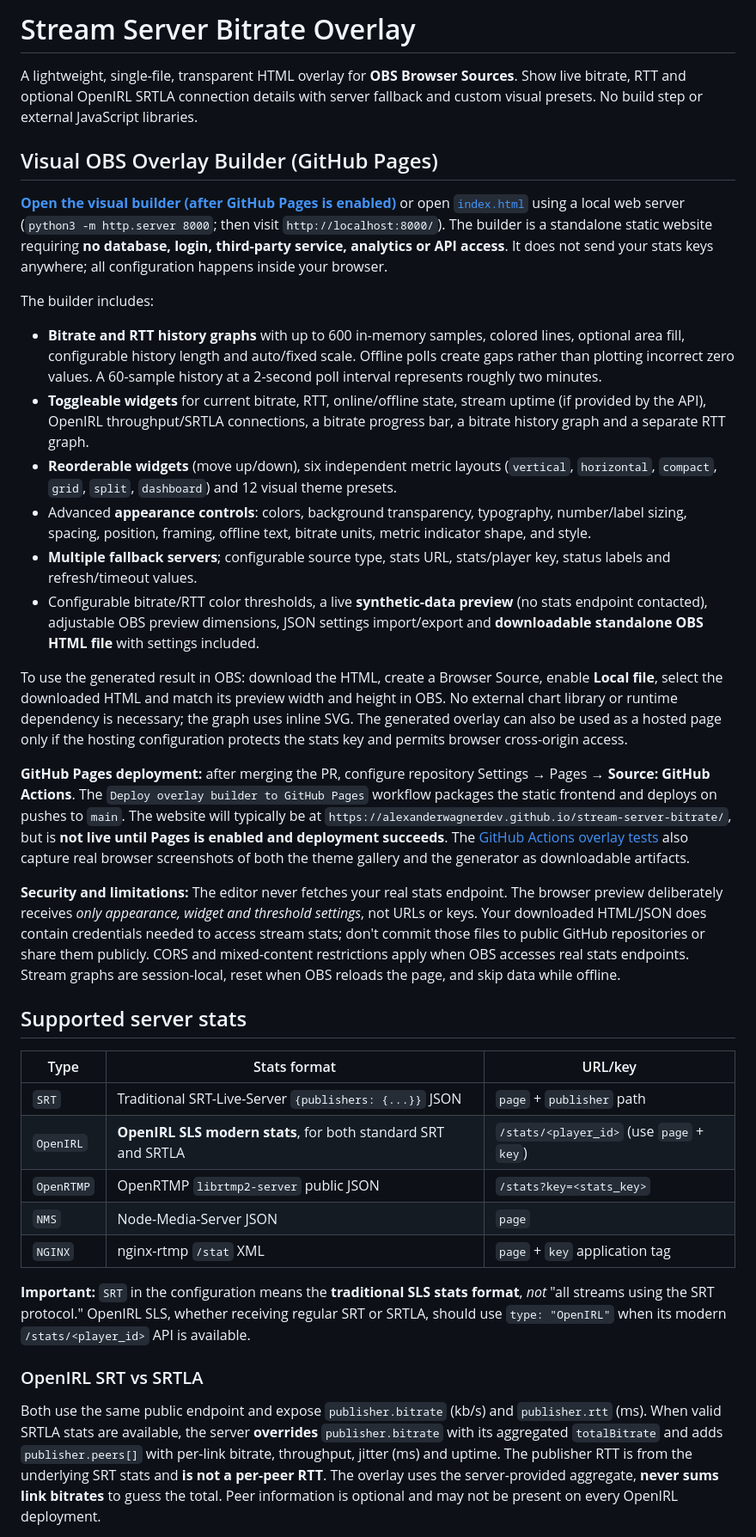
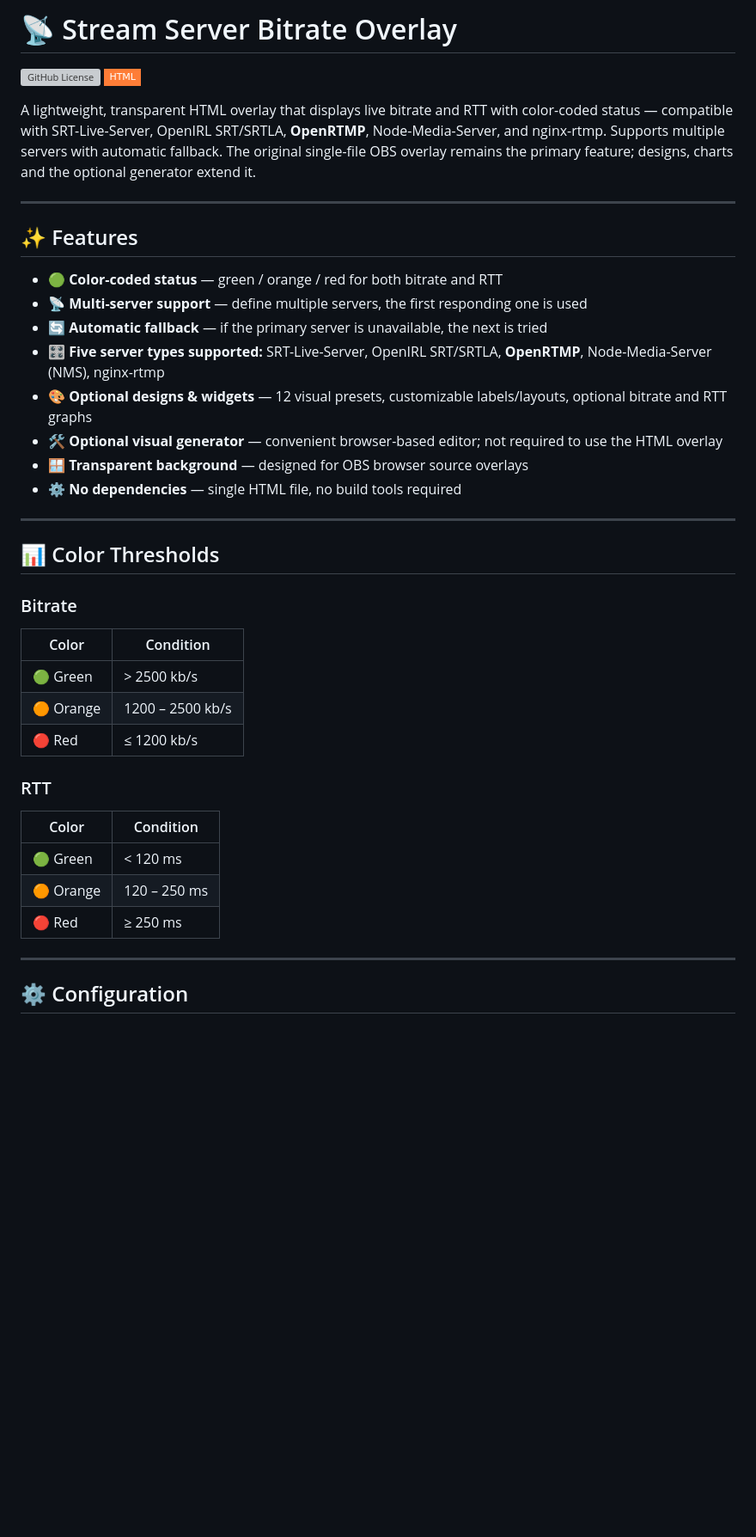
Before and after one commit to AlexanderWagnerDev/stream-server-bitrate, a Markdown page: README.md, the part around one of its changes. Shown at 86% size. Drawn GitHub-style; badges without logos; blank space fills up the shorter version; grey boxes are pictures that could not be loaded.

```diff
--- a/README.md
+++ b/README.md
@@ -1,39 +1,44 @@
-# Stream Server Bitrate Overlay
+# 📡 Stream Server Bitrate Overlay
 
-A lightweight, single-file, transparent HTML overlay for **OBS Browser Sources**. Show live bitrate, RTT and optional OpenIRL SRTLA connection details with server fallback and custom visual presets. No build step or external JavaScript libraries.
+[![GitHub License](https://img.shields.io/github/license/AlexanderWagnerDev/stream-server-bitrate?style=flat-square)](https://github.com/AlexanderWagnerDev/stream-server-bitrate/blob/main/LICENSE)
+[![HTML](https://img.shields.io/badge/HTML-orange?style=flat-square&logo=html5&logoColor=white)](bitrate.html)
 
-## Visual OBS Overlay Builder (GitHub Pages)
+A lightweight, transparent HTML overlay that displays live bitrate and RTT with color-coded status — compatible with SRT-Live-Server, OpenIRL SRT/SRTLA, **OpenRTMP**, Node-Media-Server, and nginx-rtmp. Supports multiple servers with automatic fallback. The original single-file OBS overlay remains the primary feature; designs, charts and the optional generator extend it.
 
-**[Open the visual builder (after GitHub Pages is enabled)](https://alexanderwagnerdev.github.io/stream-server-bitrate/)** or open [`index.html`](index.html) using a local web server (`python3 -m http.server 8000`; then visit `http://localhost:8000/`). The builder is a standalone static website requiring **no database, login, third-party service, analytics or API access**. It does not send your stats keys anywhere; all configuration happens inside your browser.
+---
 
-The builder includes:
+## ✨ Features
 
-- **Bitrate and RTT history graphs** with up to 600 in-memory samples, colored lines, optional area fill, configurable history length and auto/fixed scale. Offline polls create gaps rather than plotting incorrect zero values. A 60-sample history at a 2-second poll interval represents roughly two minutes.
-- **Toggleable widgets** for current bitrate, RTT, online/offline state, stream uptime (if provided by the API), OpenIRL throughput/SRTLA connections, a bitrate progress bar, a bitrate history graph and a separate RTT graph.
-- **Reorderable widgets** (move up/down), six independent metric layouts (`vertical`, `horizontal`, `compact`, `grid`, `split`, `dashboard`) and 12 visual theme presets.
-- Advanced **appearance controls**: colors, background transparency, typography, number/label sizing, spacing, position, framing, offline text, bitrate units, metric indicator shape, and style.
-- **Multiple fallback servers**; configurable source type, stats URL, stats/player key, status labels and refresh/timeout values.
-- Configurable bitrate/RTT color thresholds, a live **synthetic-data preview** (no stats endpoint contacted), adjustable OBS preview dimensions, JSON settings import/export and **downloadable standalone OBS HTML file** with settings included.
+- 🟢 **Color-coded status** — green / orange / red for both bitrate and RTT
+- 📡 **Multi-server support** — define multiple servers, the first responding one is used
+- 🔄 **Automatic fallback** — if the primary server is unavailable, the next is tried
+- 🎛️ **Five server types supported:** SRT-Live-Server, OpenIRL SRT/SRTLA, **OpenRTMP**, Node-Media-Server (NMS), nginx-rtmp
+- 🎨 **Optional designs & widgets** — 12 visual presets, customizable labels/layouts, optional bitrate and RTT graphs
+- 🛠️ **Optional visual generator** — convenient browser-based editor; not required to use the HTML overlay
+- 🪟 **Transparent background** — designed for OBS browser source overlays
+- ⚙️ **No dependencies** — single HTML file, no build tools required
 
-To use the generated result in OBS: download the HTML, create a Browser Source, enable **Local file**, select the downloaded HTML and match its preview width and height in OBS. No external chart library or runtime dependency is necessary; the graph uses inline SVG. The generated overlay can also be used as a hosted page only if the hosting configuration protects the stats key and permits browser cross-origin access.
+---
 
-**GitHub Pages deployment:** after merging the PR, configure repository Settings → Pages → **Source: GitHub Actions**. The `Deploy overlay builder to GitHub Pages` workflow packages the static frontend and deploys on pushes to `main`. The website will typically be at `https://alexanderwagnerdev.github.io/stream-server-bitrate/`, but is **not live until Pages is enabled and deployment succeeds**. The [GitHub Actions overlay tests](.github/workflows/tests.yml) also capture real browser screenshots of both the theme gallery and the generator as downloadable artifacts.
+## 📊 Color Thresholds
 
-**Security and limitations:** The editor never fetches your real stats endpoint. The browser preview deliberately receives *only appearance, widget and threshold settings*, not URLs or keys. Your downloaded HTML/JSON does contain credentials needed to access stream stats; don't commit those files to public GitHub repositories or share them publicly. CORS and mixed-content restrictions apply when OBS accesses real stats endpoints. Stream graphs are session-local, reset when OBS reloads the page, and skip data while offline.
+### Bitrate
 
-## Supported server stats
+| Color  | Condition           |
+|--------|---------------------|
+| 🟢 Green  | > 2500 kb/s      |
+| 🟠 Orange | 1200 – 2500 kb/s |
+| 🔴 Red    | ≤ 1200 kb/s      |
 
-| Type | Stats format | URL/key |
-| --- | --- | --- |
-| `SRT` | Traditional SRT-Live-Server `{publishers: {...}}` JSON | `page` + `publisher` path |
-| `OpenIRL` | **OpenIRL SLS modern stats**, for both standard SRT and SRTLA | `/stats/<player_id>` (use `page` + `key`) |
-| `OpenRTMP` | OpenRTMP `librtmp2-server` public JSON | `/stats?key=<stats_key>` |
-| `NMS` | Node-Media-Server JSON | `page` |
-| `NGINX` | nginx-rtmp `/stat` XML | `page` + `key` application tag |
+### RTT
 
-**Important:** `SRT` in the configuration means the **traditional SLS stats format**, *not* "all streams using the SRT protocol." OpenIRL SLS, whether receiving regular SRT or SRTLA, should use `type: "OpenIRL"` when its modern `/stats/<player_id>` API is available.
+| Color  | Condition      |
+|--------|----------------|
+| 🟢 Green  | < 120 ms    |
+| 🟠 Orange | 120 – 250 ms|
+| 🔴 Red    | ≥ 250 ms    |
 
-### OpenIRL SRT vs SRTLA
+---
 
-Both use the same public endpoint and expose `publisher.bitrate` (kb/s) and `publisher.rtt` (ms). When valid SRTLA stats are available, the server **overrides** `publisher.bitrate` with its aggregated `totalBitrate` and adds `publisher.peers[]` with per-link bitrate, throughput, jitter (ms) and uptime. The publisher RTT is from the underlying SRT stats and **is not a per-peer RTT**. The overlay uses the server-provided aggregate, **never sums link bitrates** to guess the total. Peer information is optional and may not be present on every OpenIRL deployment.
+## ⚙️ Configuration
 
```
Also changed, not shown: other parts of README.md (+179 -156 lines).
